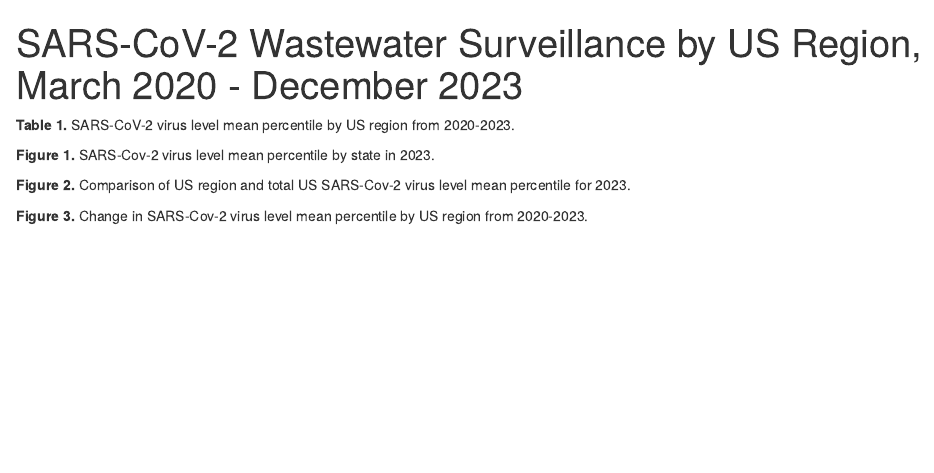
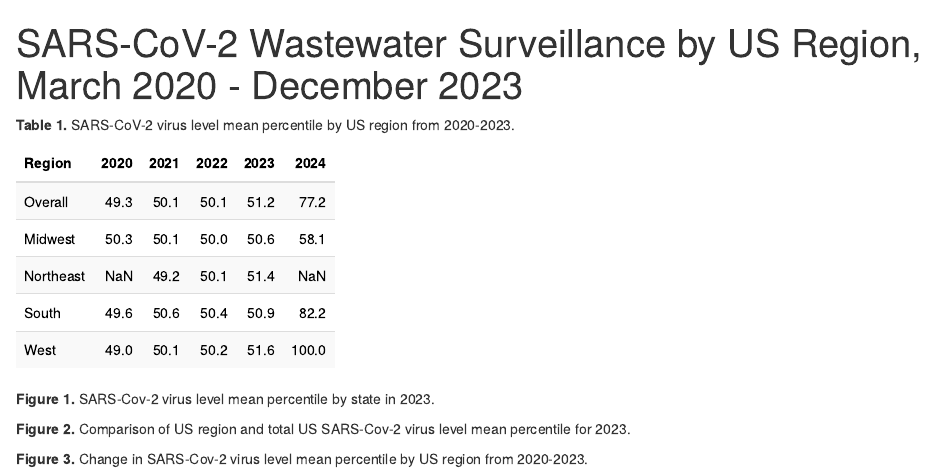
Before and after one commit to brkessler99/data_550_midterm_project, an R Markdown document (midterm_project_report.rmd): the page in a window 1100 px wide, from its top. Rendered offline with R 4.5, knitr and Pandoc, with nearby package versions.

Commit message:
rmd includes table 1

````diff
--- a/midterm_project_report.rmd
+++ b/midterm_project_report.rmd
@@ -3,11 +3,18 @@ title: "SARS-CoV-2 Wastewater Surveillance by US Region, March 2020 - December 2
 document: html_document
 ---
 
+```{r, include=FALSE}
+
+knitr::opts_chunk$set(echo=FALSE)
+here::i_am("midterm_project_report.rmd")
+
+```
+
 **Table 1.**  SARS-CoV-2 virus level mean percentile by US region from 2020-2023.
 
 ```{r, table_1}
 
-
+readRDS(here::here("output/desc_table.Rds"))
 
 ```
 
````
